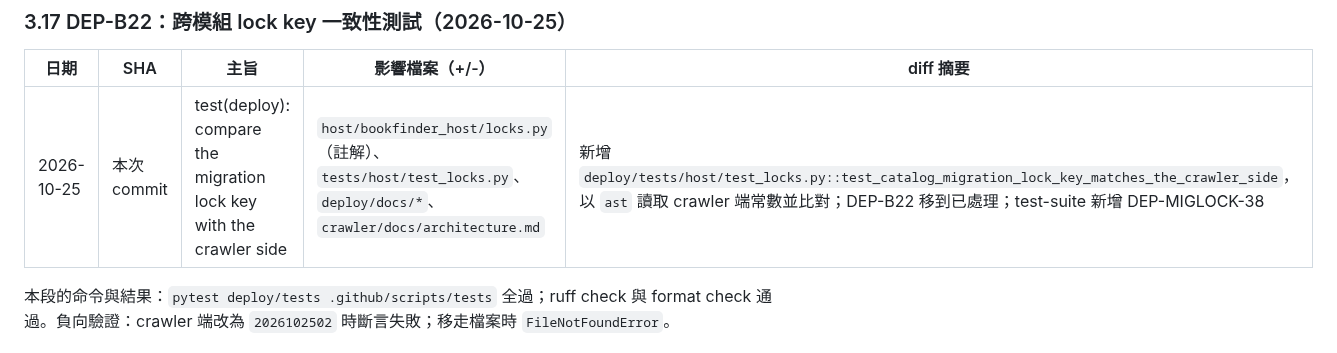
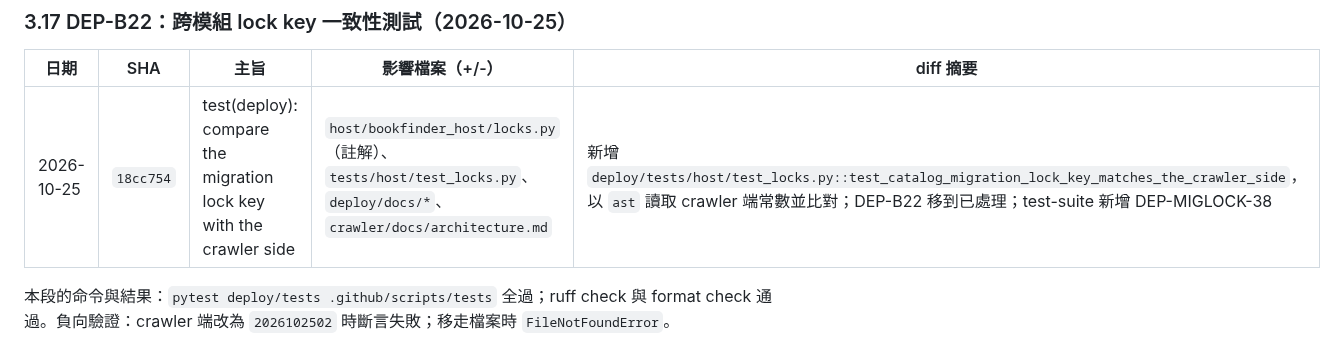
Before and after one commit to Arthur801/Book-Finder, a Markdown page: deploy/docs/update-history.md, the part around the change. GitHub-like rendering.

Commit message:
docs(deploy): record 18cc754 in update-history
Co-Authored-By: Claude Opus 5.5 <noreply@anthropic.com>

```diff
--- a/deploy/docs/update-history.md
+++ b/deploy/docs/update-history.md
@@ -299,7 +299,7 @@ git log --reverse --no-merges --format='@@%h' --numstat -- <同上路徑>
 
 | 日期 | SHA | 主旨 | 影響檔案（+/-） | diff 摘要 |
 |---|---|---|---|---|
-| 2026-10-25 | 本次 commit | test(deploy): compare the migration lock key with the crawler side | `host/bookfinder_host/locks.py`（註解）、`tests/host/test_locks.py`、`deploy/docs/*`、`crawler/docs/architecture.md` | 新增 `deploy/tests/host/test_locks.py::test_catalog_migration_lock_key_matches_the_crawler_side`，以 `ast` 讀取 crawler 端常數並比對；DEP-B22 移到已處理；test-suite 新增 DEP-MIGLOCK-38 |
+| 2026-10-25 | `18cc754` | test(deploy): compare the migration lock key with the crawler side | `host/bookfinder_host/locks.py`（註解）、`tests/host/test_locks.py`、`deploy/docs/*`、`crawler/docs/architecture.md` | 新增 `deploy/tests/host/test_locks.py::test_catalog_migration_lock_key_matches_the_crawler_side`，以 `ast` 讀取 crawler 端常數並比對；DEP-B22 移到已處理；test-suite 新增 DEP-MIGLOCK-38 |
 
 本段的命令與結果：`pytest deploy/tests .github/scripts/tests` 全過；ruff check 與 format check 通過。負向驗證：crawler 端改為 `2026102502` 時斷言失敗；移走檔案時 `FileNotFoundError`。
 
```
